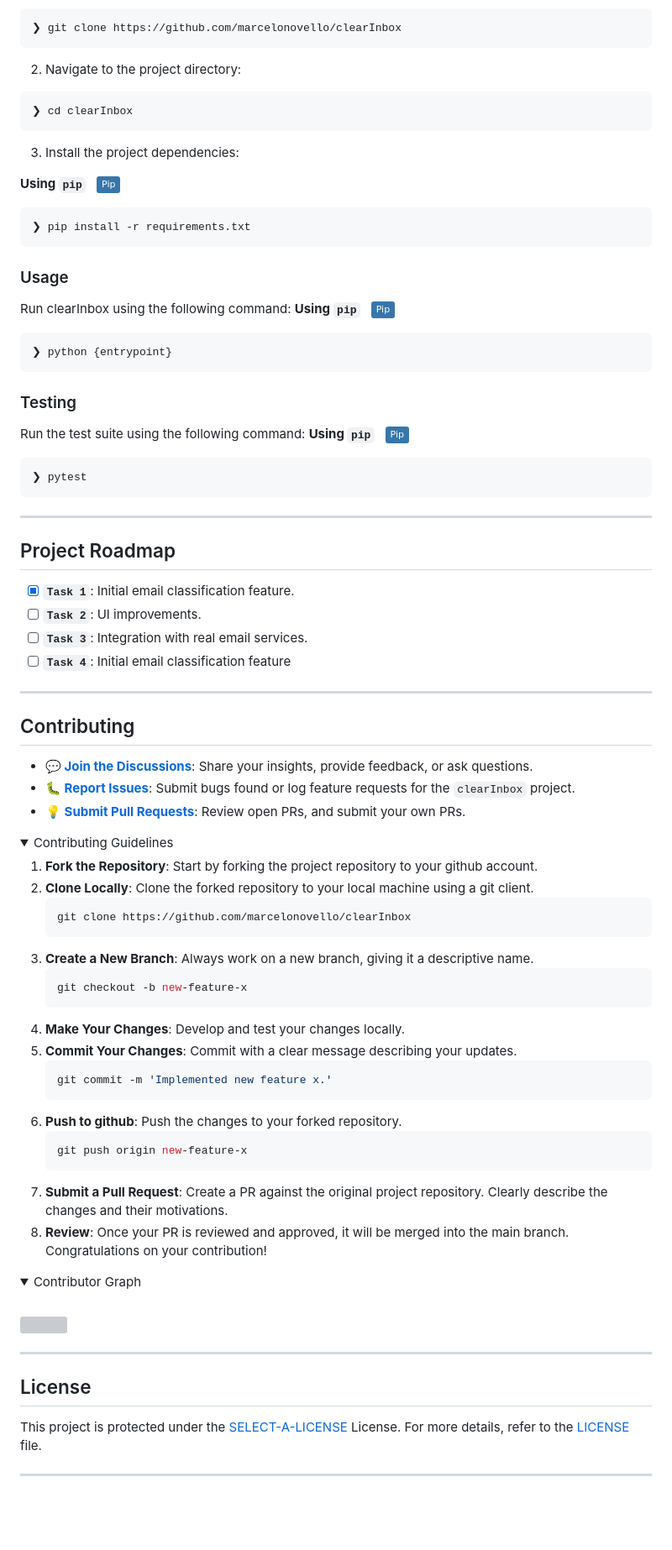
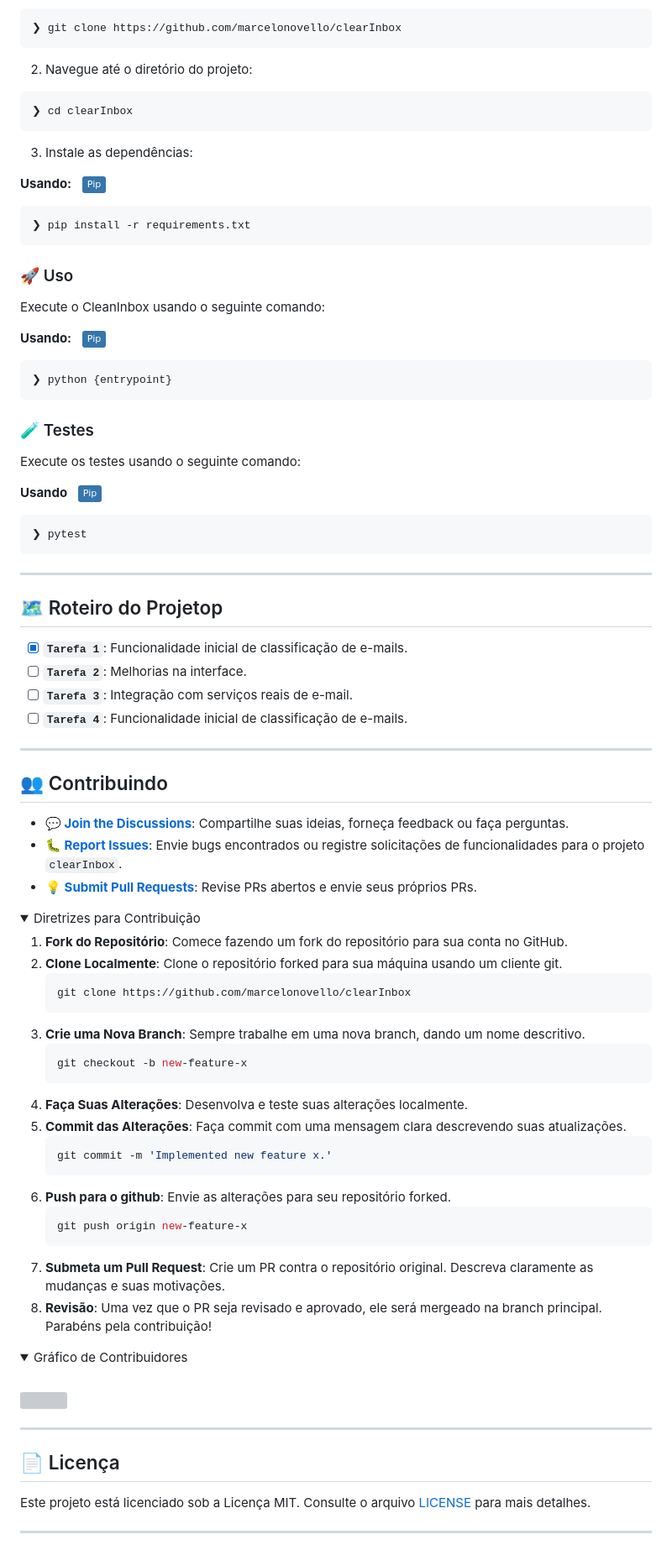
Before and after one commit to marcelonovello/Smart-Mail-Processor, a Markdown page: README.md, the part around one of its changes. Shown at 84% size. Drawn GitHub-style; folded sections open; badges without logos; blank space fills up the shorter version; grey boxes are pictures that could not be loaded.

````diff
--- a/README.md
+++ b/README.md
@@ -113,15 +111,14 @@ Install clearInbox using one of the following methods:
 ❯ git clone https://github.com/marcelonovello/clearInbox
 ```
 
-2. Navigate to the project directory:
+2. Navegue até o diretório do projeto:
 ```sh
 ❯ cd clearInbox
 ```
 
-3. Install the project dependencies:
+3. Instale as dependências:
 
-
-**Using `pip`** &nbsp; [<img align="center" src="https://img.shields.io/badge/Pip-3776AB.svg?style={badge_style}&logo=pypi&logoColor=white" />](https://pypi.org/project/pip/)
+**Usando:** &nbsp; [<img align="center" src="https://img.shields.io/badge/Pip-3776AB.svg?style={badge_style}&logo=pypi&logoColor=white" />](https://pypi.org/project/pip/)
 
 ```sh
 ❯ pip install -r requirements.txt
@@ -130,18 +127,20 @@ Install clearInbox using one of the following methods:
 
 
 
-###  Usage
-Run clearInbox using the following command:
-**Using `pip`** &nbsp; [<img align="center" src="https://img.shields.io/badge/Pip-3776AB.svg?style={badge_style}&logo=pypi&logoColor=white" />](https://pypi.org/project/pip/)
+###  🚀 Uso
+Execute o CleanInbox usando o seguinte comando:<br>
+
+**Usando:** &nbsp; [<img align="center" src="https://img.shields.io/badge/Pip-3776AB.svg?style={badge_style}&logo=pypi&logoColor=white" />](https://pypi.org/project/pip/)
 
 ```sh
 ❯ python {entrypoint}
 ```
 
 
-###  Testing
-Run the test suite using the following command:
-**Using `pip`** &nbsp; [<img align="center" src="https://img.shields.io/badge/Pip-3776AB.svg?style={badge_style}&logo=pypi&logoColor=white" />](https://pypi.org/project/pip/)
+###  🧪 Testes
+Execute os testes usando o seguinte comando:<br>
+
+**Usando** &nbsp; [<img align="center" src="https://img.shields.io/badge/Pip-3776AB.svg?style={badge_style}&logo=pypi&logoColor=white" />](https://pypi.org/project/pip/)
 
 ```sh
 ❯ pytest
@@ -149,48 +148,48 @@ Run the test suite using the following command:
 
 
 ---
-##  Project Roadmap
+##  🗺 Roteiro do Projetop
 
-- [X] **`Task 1`**: Initial email classification feature.
-- [ ] **`Task 2`**: UI improvements.
-- [ ] **`Task 3`**: Integration with real email services.
-- [ ] **`Task 4`**: Initial email classification feature
+- [X] **`Tarefa 1`**: Funcionalidade inicial de classificação de e-mails.
+- [ ] **`Tarefa 2`**: Melhorias na interface.
+- [ ] **`Tarefa 3`**: Integração com serviços reais de e-mail.
+- [ ] **`Tarefa 4`**: Funcionalidade inicial de classificação de e-mails.
 
 ---
 
-##  Contributing
+## 👥 Contribuindo
 
-- **💬 [Join the Discussions](https://github.com/marcelonovello/clearInbox/discussions)**: Share your insights, provide feedback, or ask questions.
-- **🐛 [Report Issues](https://github.com/marcelonovello/clearInbox/issues)**: Submit bugs found or log feature requests for the `clearInbox` project.
-- **💡 [Submit Pull Requests](https://github.com/marcelonovello/clearInbox/blob/main/CONTRIBUTING.md)**: Review open PRs, and submit your own PRs.
+- **💬 [Join the Discussions](https://github.com/marcelonovello/clearInbox/discussions)**: Compartilhe suas ideias, forneça feedback ou faça perguntas.
+- **🐛 [Report Issues](https://github.com/marcelonovello/clearInbox/issues)**: Envie bugs encontrados ou registre solicitações de funcionalidades para o projeto `clearInbox`.
+- **💡 [Submit Pull Requests](https://github.com/marcelonovello/clearInbox/blob/main/CONTRIBUTING.md)**: Revise PRs abertos e envie seus próprios PRs.
 
 <details closed>
-<summary>Contributing Guidelines</summary>
+<summary>Diretrizes para Contribuição</summary>
 
-1. **Fork the Repository**: Start by forking the project repository to your github account.
-2. **Clone Locally**: Clone the forked repository to your local machine using a git client.
+1. **Fork do Repositório**: Comece fazendo um fork do repositório para sua conta no GitHub.
+2. **Clone Localmente**: Clone o repositório forked para sua máquina usando um cliente git.
    ```sh
    git clone https://github.com/marcelonovello/clearInbox
    ```
-3. **Create a New Branch**: Always work on a new branch, giving it a descriptive name.
+3. **Crie uma Nova Branch**: Sempre trabalhe em uma nova branch, dando um nome descritivo.
    ```sh
    git checkout -b new-feature-x
    ```
-4. **Make Your Changes**: Develop and test your changes locally.
-5. **Commit Your Changes**: Commit with a clear message describing your updates.
+4. **Faça Suas Alterações**: Desenvolva e teste suas alterações localmente.
+5. **Commit das Alterações**: Faça commit com uma mensagem clara descrevendo suas atualizações.
    ```sh
    git commit -m 'Implemented new feature x.'
    ```
-6. **Push to github**: Push the changes to your forked repository.
+6. **Push para o github**: Envie as alterações para seu repositório forked.
    ```sh
    git push origin new-feature-x
    ```
-7. **Submit a Pull Request**: Create a PR against the original project repository. Clearly describe the changes and their motivations.
-8. **Review**: Once your PR is reviewed and approved, it will be merged into the main branch. Congratulations on your contribution!
+7. **Submeta um Pull Request**: Crie um PR contra o repositório original. Descreva claramente as mudanças e suas motivações.
+8. **Revisão**: Uma vez que o PR seja revisado e aprovado, ele será mergeado na branch principal. Parabéns pela contribuição!
 </details>
 
 <details closed>
-<summary>Contributor Graph</summary>
+<summary>Gráfico de Contribuidores</summary>
 <br>
 <p align="left">
    <a href="https://github.com{/marcelonovello/clearInbox/}graphs/contributors">
@@ -201,9 +200,10 @@ Run the test suite using the following command:
 
 ---
 
-##  License
+## 📄 Licença
 
-This project is protected under the [SELECT-A-LICENSE](https://choosealicense.com/licenses) License. For more details, refer to the [LICENSE](https://choosealicense.com/licenses/) file.
+Este projeto está licenciado sob a Licença MIT. Consulte o arquivo [LICENSE](LICENSE) para mais detalhes.
+
 
 ---
 
````
Also changed, not shown: other parts of README.md (+37 -39 lines).
